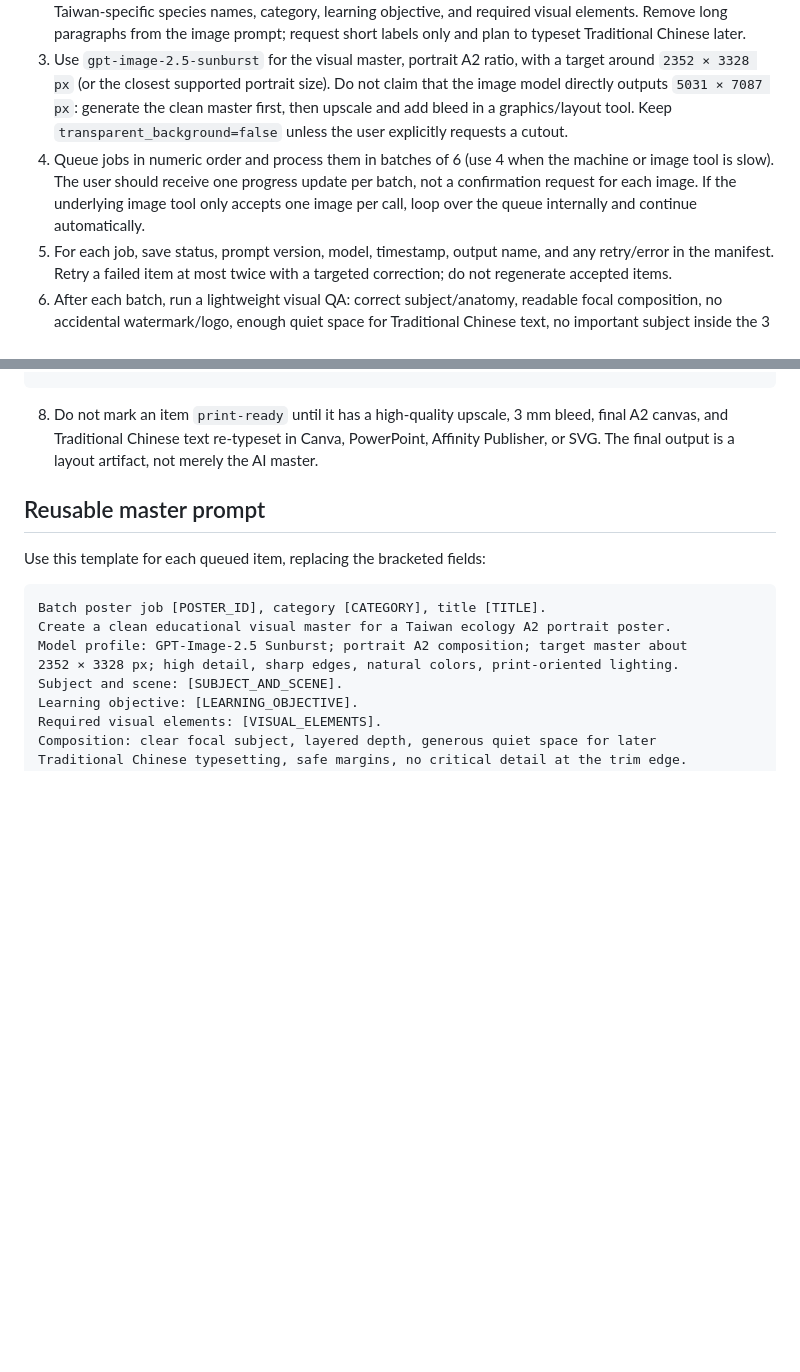
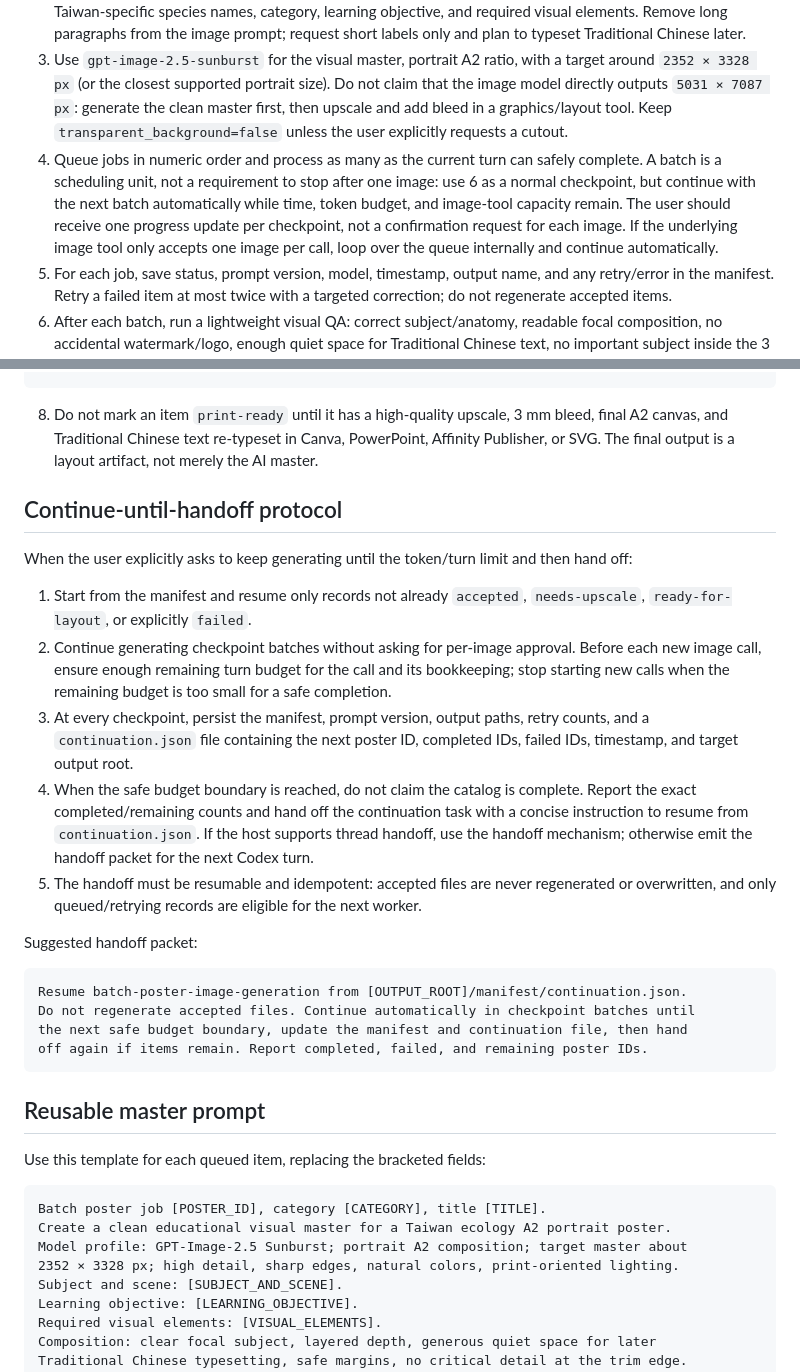
Before and after one commit to prayer168/batch-poster-image-generation, a Markdown page: SKILL.md, 2 parts joined by grey strips. Rendered like a GitHub page; blank space fills up the shorter version.

Commit message:
Add resumable continue-until-handoff workflow

````diff
--- a/SKILL.md
+++ b/SKILL.md
@@ -12,7 +12,7 @@ Use this skill when a user wants a large set of poster images generated from an
 1. Locate the prompt source and build a manifest before generating. Accept JSON/CSV/Markdown or local HTML cards. Preserve the source order and assign stable IDs such as `P001`–`P071`.
 2. Normalize every item into the schema in `references/manifest-schema.md`. Keep the educational subject, Taiwan-specific species names, category, learning objective, and required visual elements. Remove long paragraphs from the image prompt; request short labels only and plan to typeset Traditional Chinese later.
 3. Use `gpt-image-2.5-sunburst` for the visual master, portrait A2 ratio, with a target around `2352 × 3328 px` (or the closest supported portrait size). Do not claim that the image model directly outputs `5031 × 7087 px`: generate the clean master first, then upscale and add bleed in a graphics/layout tool. Keep `transparent_background=false` unless the user explicitly requests a cutout.
-4. Queue jobs in numeric order and process them in batches of 6 (use 4 when the machine or image tool is slow). The user should receive one progress update per batch, not a confirmation request for each image. If the underlying image tool only accepts one image per call, loop over the queue internally and continue automatically.
+4. Queue jobs in numeric order and process as many as the current turn can safely complete. A batch is a scheduling unit, not a requirement to stop after one image: use 6 as a normal checkpoint, but continue with the next batch automatically while time, token budget, and image-tool capacity remain. The user should receive one progress update per checkpoint, not a confirmation request for each image. If the underlying image tool only accepts one image per call, loop over the queue internally and continue automatically.
 5. For each job, save status, prompt version, model, timestamp, output name, and any retry/error in the manifest. Retry a failed item at most twice with a targeted correction; do not regenerate accepted items.
 6. After each batch, run a lightweight visual QA: correct subject/anatomy, readable focal composition, no accidental watermark/logo, enough quiet space for Traditional Chinese text, no important subject inside the 3 mm trim/bleed risk zone, and no invented factual claim embedded in the artwork. Flag uncertain species identification for human review.
 7. Stage outputs using this structure:
@@ -30,6 +30,25 @@ poster-batch/
 ```
 
 8. Do not mark an item `print-ready` until it has a high-quality upscale, 3 mm bleed, final A2 canvas, and Traditional Chinese text re-typeset in Canva, PowerPoint, Affinity Publisher, or SVG. The final output is a layout artifact, not merely the AI master.
+
+## Continue-until-handoff protocol
+
+When the user explicitly asks to keep generating until the token/turn limit and then hand off:
+
+1. Start from the manifest and resume only records not already `accepted`, `needs-upscale`, `ready-for-layout`, or explicitly `failed`.
+2. Continue generating checkpoint batches without asking for per-image approval. Before each new image call, ensure enough remaining turn budget for the call and its bookkeeping; stop starting new calls when the remaining budget is too small for a safe completion.
+3. At every checkpoint, persist the manifest, prompt version, output paths, retry counts, and a `continuation.json` file containing the next poster ID, completed IDs, failed IDs, timestamp, and target output root.
+4. When the safe budget boundary is reached, do not claim the catalog is complete. Report the exact completed/remaining counts and hand off the continuation task with a concise instruction to resume from `continuation.json`. If the host supports thread handoff, use the handoff mechanism; otherwise emit the handoff packet for the next Codex turn.
+5. The handoff must be resumable and idempotent: accepted files are never regenerated or overwritten, and only queued/retrying records are eligible for the next worker.
+
+Suggested handoff packet:
+
+```text
+Resume batch-poster-image-generation from [OUTPUT_ROOT]/manifest/continuation.json.
+Do not regenerate accepted files. Continue automatically in checkpoint batches until
+the next safe budget boundary, update the manifest and continuation file, then hand
+off again if items remain. Report completed, failed, and remaining poster IDs.
+```
 
 ## Reusable master prompt
 
````
